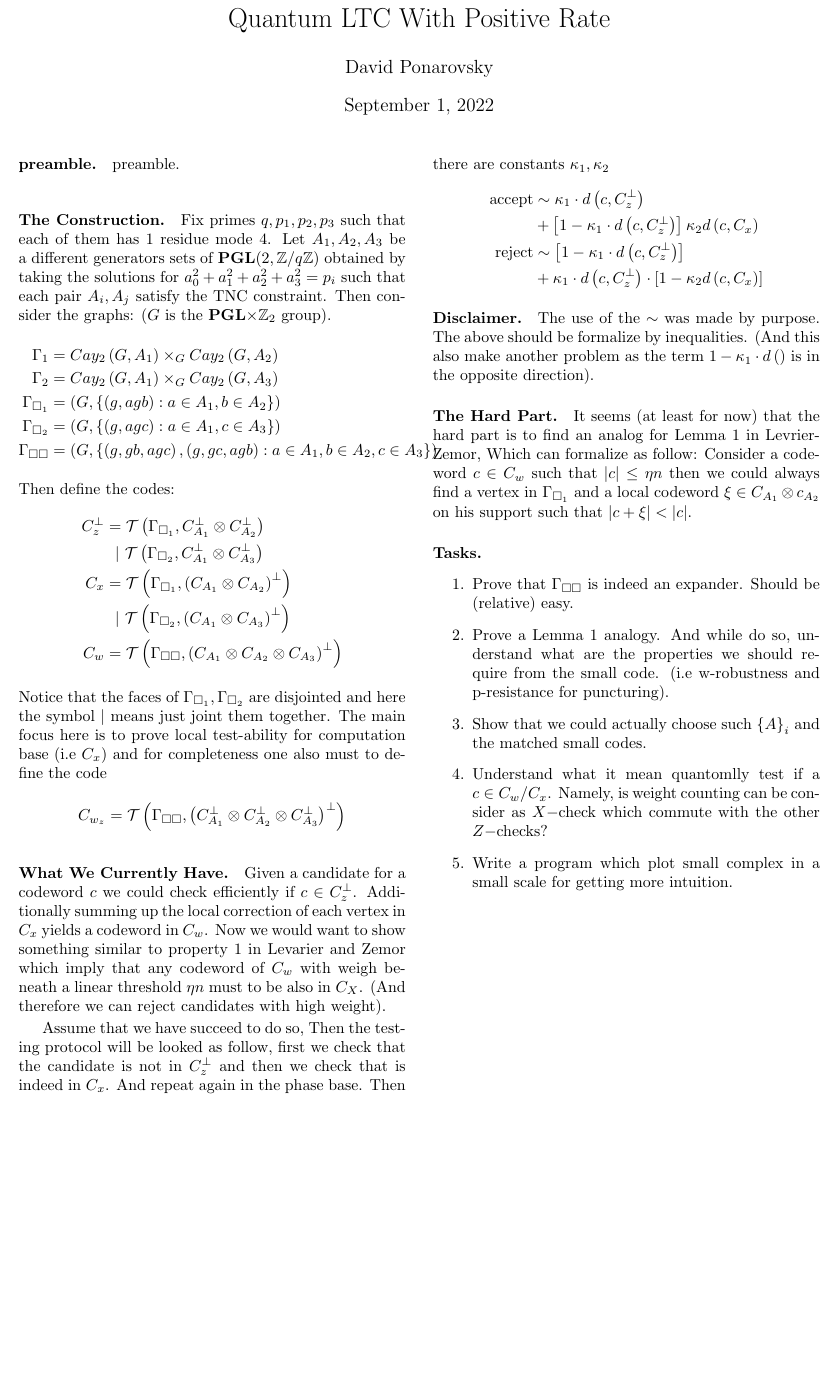
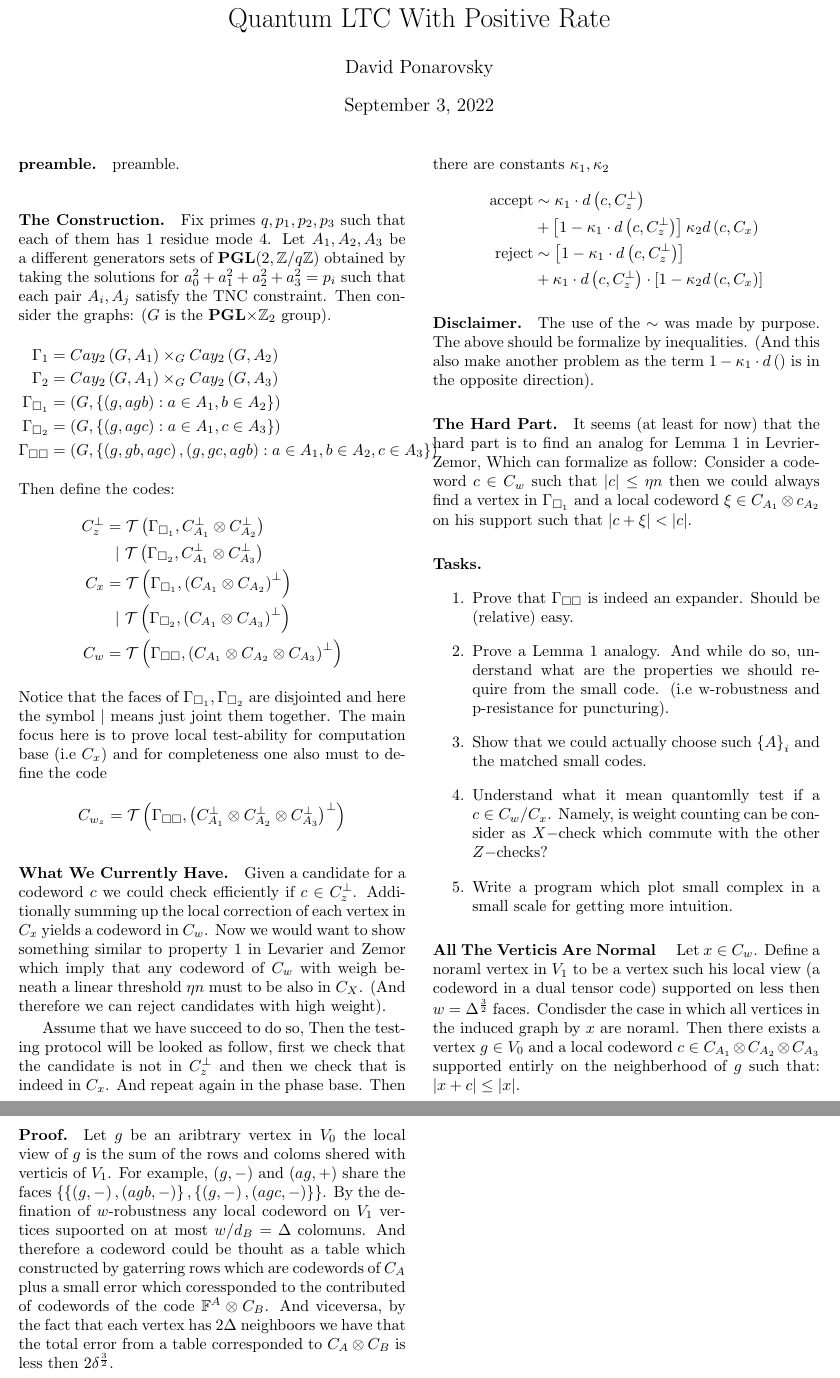
Before and after one commit to dudupo/Academic, a LaTeX document (projects/NLTES_project/ltc.tex): part of the page before the commit and two parts of pages 1 and 2 of 2 after it, the two joined at a grey line, cut so that both start at the same text, the shorter picture padded with empty space. The pictures show the PDF file projects/pdfs/ltc.pdf that the author committed with the source.

Commit message:
compiling -Sat Sep  3 01:47:00 PM IDT 2022

```diff
--- a/projects/NLTES_project/ltc.tex
+++ b/projects/NLTES_project/ltc.tex
@@ -109,6 +109,17 @@
 	    $X-$check which commute with the other $Z-$checks?
 	  \item Write a program which plot small complex in a small scale for getting more intuition.
 	\end{enumerate}
+	% be a codeword with weight less then $\alpha n$.
+	\paragraph{All The Verticis Are Normal } Let $x \in C_{w}$. Define a noraml vertex in $ V_{1} $ to be a vertex such his local view (a codeword in a dual tensor code)
+	supported on less then $w = \Delta^\frac{3}{2}$ faces.
+	Condisder the case in which all vertices in the induced graph by $x$ are noraml. Then there exists a vertex $ g \in V_{0} $ and a local codeword $ c \in C_{A_1} \otimes C_{A_2} \otimes C_{A_3} $ supported entirly on the neighberhood of $ g $ such that:
+	$ |x + c| \le |x| $.
+	\paragraph{Proof.} Let $g$ be an aribtrary vertex in $V_{0}$ the local view of $g$ is the sum of the rows and coloms shered with verticis of $V_{1}$.
+	For example, $\left( g, - \right)$ and $\left( ag, + \right)$ share the faces $ \left\{ \left\{ \left( g, - \right) , \left( agb, - \right)  \right\},  \left\{ \left( g, - \right) , \left( agc, - \right)  \right\}\right\} $.
+	By the defination of $w$-robustness any local codeword on $V_{1}$ vertices supoorted on at most $w/d_{B} = \squre{\Delta} $ colomuns.
+	And therefore a codeword could be thouht as a table which constructed by gaterring rows which are codewords of  $C_{A} $ plus a small error which coressponded to the contributed of codewords
+	of the code $ \mathbb{F}^{A} \otimes C_{B} $.
+	And viceversa, by the fact that each vertex has $2\Delta$ neighboors we have that the total error from a table corresponded to $ C_{A} \otimes C_{B} $ is less then $2\delta^{\frac{3}{2}} $.
 \end{multicols*}
   % \printbibliography
 \end{document}
```
Also changed, not shown: projects/pdfs/ltc.pdf.
